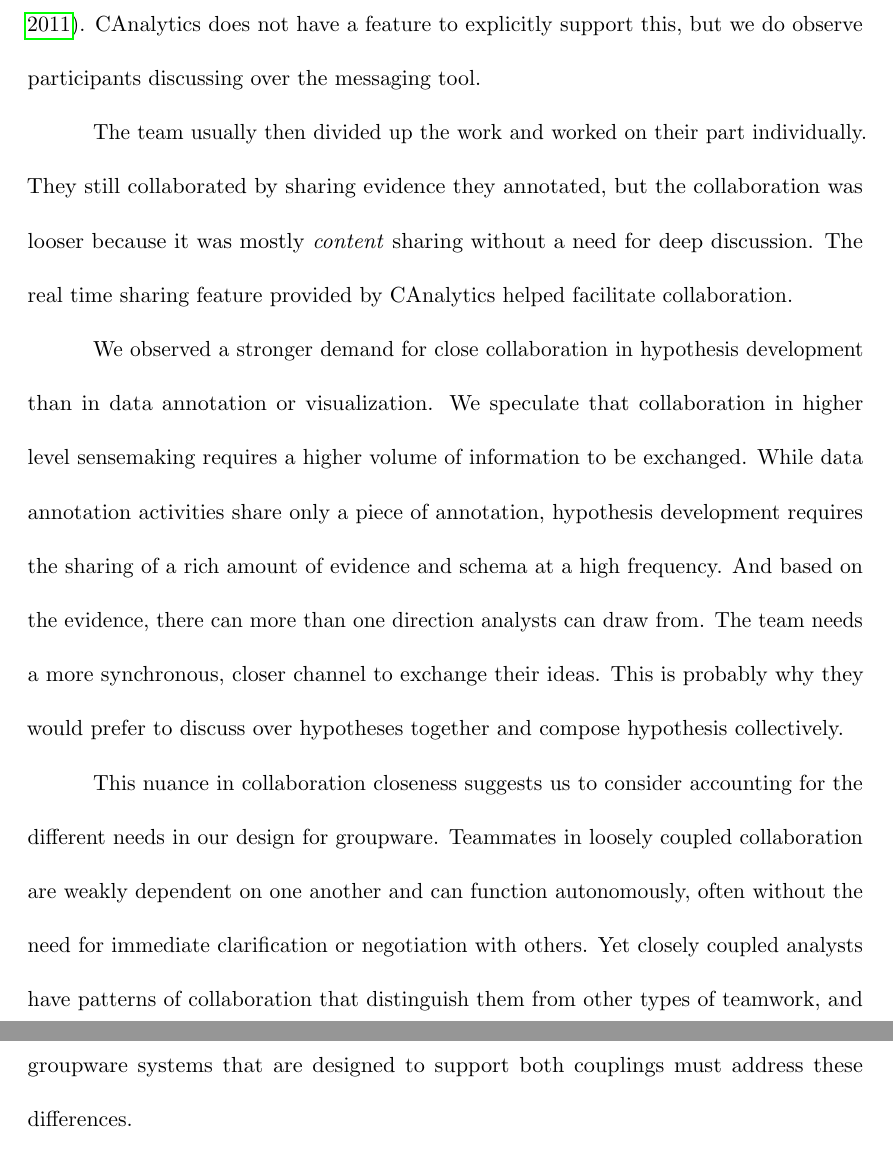
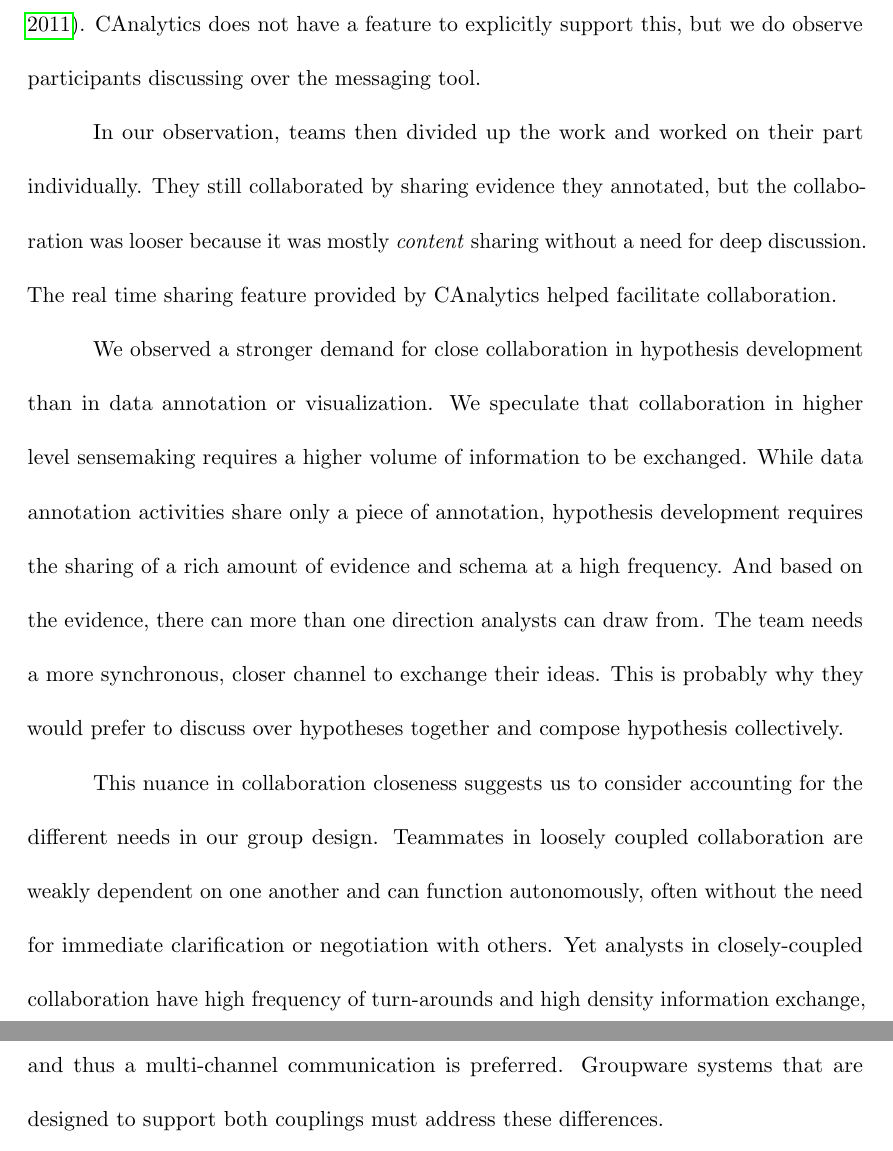
Before and after one commit to imdongchen/dissertation, a LaTeX thesis (mythesis.tex, which reads 05-Study_two/5_discussion.tex): two parts of pages 99 and 100 of 131, joined at a grey line, cut so that both start at the same text. Compiled offline with pdfLaTeX.

Commit message:
chapter5: study 2

```diff
--- a/05-Study_two/5_discussion.tex
+++ b/05-Study_two/5_discussion.tex
@@ -4,11 +4,11 @@ The design goal of CAnalytics V2 is to support higher-level collaborative sensem
 
 While collaboration occurred throughout the project, we observed that the degree of closeness in which they collaborated varied depending on the phase of analysis. When they set out the project, they usually had a close discussion on how they were going to tackle the problem strategically and how they would divide their work. This is often known as \emph{strategic coordination}, or functional collaboration \citep{Kang2011}. CAnalytics does not have a feature to explicitly support this, but we do observe participants discussing over the messaging tool.
 
-The team usually then divided up the work and worked on their part individually. They still collaborated by sharing evidence they annotated, but the collaboration was looser because it was mostly \emph{content} sharing without a need for deep discussion. The real time sharing feature provided by CAnalytics helped facilitate collaboration.
+In our observation, teams then divided up the work and worked on their part individually. They still collaborated by sharing evidence they annotated, but the collaboration was looser because it was mostly \emph{content} sharing without a need for deep discussion. The real time sharing feature provided by CAnalytics helped facilitate collaboration.
 
 We observed a stronger demand for close collaboration in hypothesis development than in data annotation or visualization. We speculate that collaboration in higher level sensemaking requires a higher volume of information to be exchanged. While data annotation activities share only a piece of annotation, hypothesis development requires the sharing of a rich amount of evidence and schema at a high frequency. And based on the evidence, there can more than one direction analysts can draw from. The team needs a more synchronous, closer channel to exchange their ideas. This is probably why they would prefer to discuss over hypotheses together and compose hypothesis collectively.
 
-This nuance in collaboration closeness suggests us to consider accounting for the different needs in our design for groupware. Teammates in loosely coupled collaboration are weakly dependent on one another and can function autonomously, often without the need for immediate clarification or negotiation with others. Yet closely coupled analysts have patterns of collaboration that distinguish them from other types of teamwork, and groupware systems that are designed to support both couplings must address these differences.
+This nuance in collaboration closeness suggests us to consider accounting for the different needs in our group design. Teammates in loosely coupled collaboration are weakly dependent on one another and can function autonomously, often without the need for immediate clarification or negotiation with others. Yet analysts in closely-coupled collaboration have high frequency of turn-arounds and high density information exchange, and thus a multi-channel communication is preferred. Groupware systems that are designed to support both couplings must address these differences.
 
 
 
```
Also changed, not shown: 05-Study_two/4_result.tex (+2 -2 lines).
